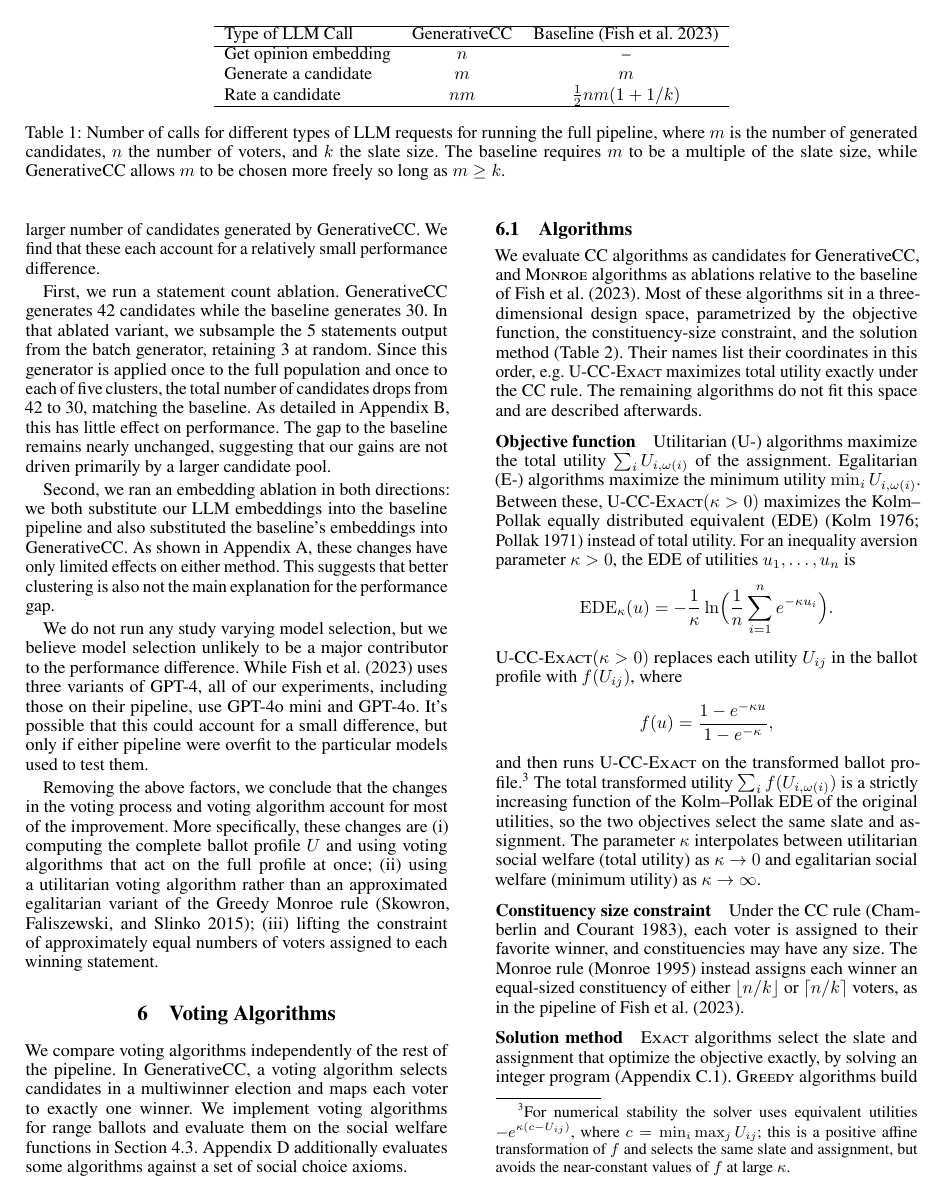
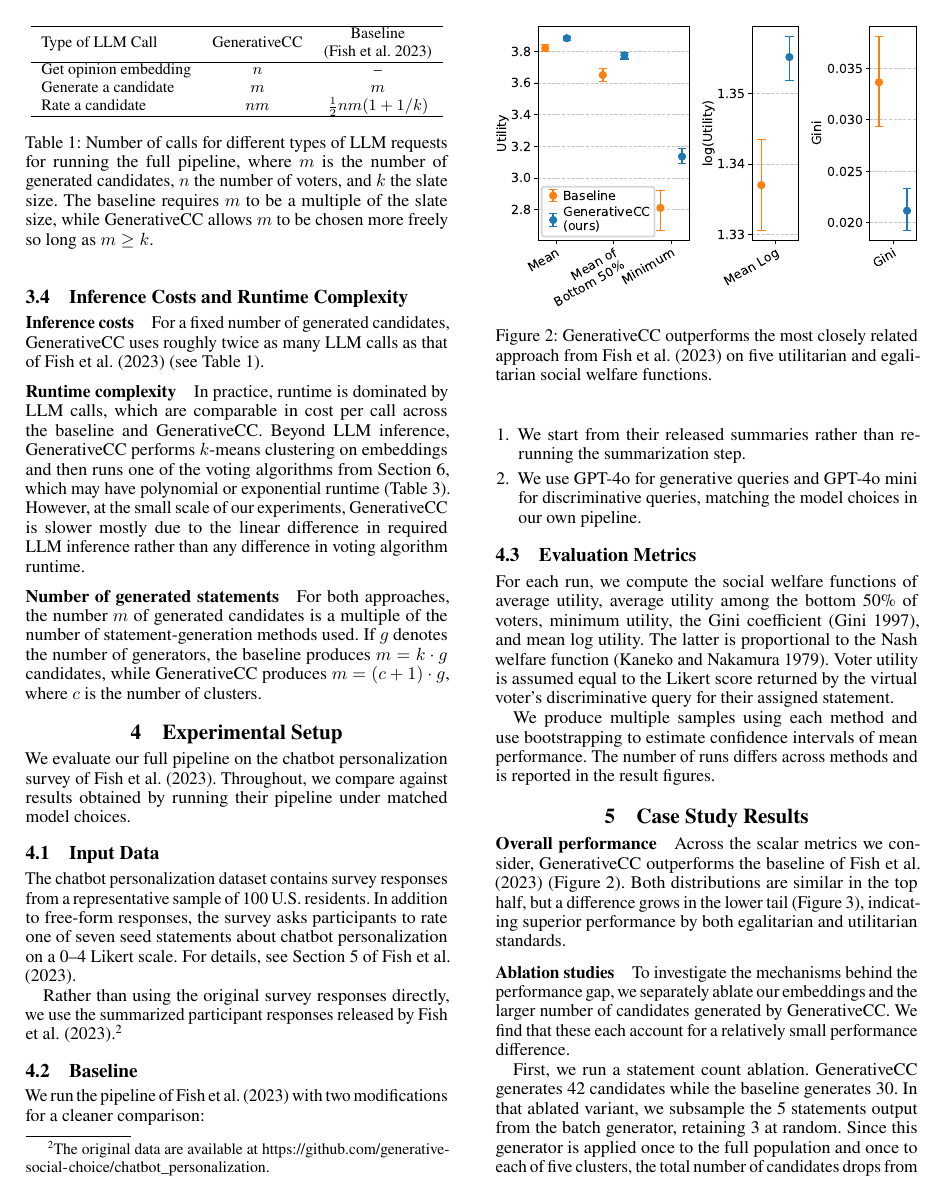
Before and after one commit to aaron-sandoval/generative_social_choice, a LaTeX paper (paper/paper.tex): page 5 of 20 before the commit and page 4 of 20 after it. Compiled offline with pdfLaTeX.

Commit message:
Paper: make Table 1 (LLM call comparison) single-column width
Switch table* to table, split the Baseline header with \makecell, and
set the tabular in \small so it fits the column.

Co-Authored-By: Claude Opus 5.5 <noreply@anthropic.com>

```diff
--- a/paper/paper.tex
+++ b/paper/paper.tex
@@ -255,21 +255,22 @@ However, at the small scale of our experiments, GenerativeCC is slower mostly du
 For both approaches, the number \(m\) of generated candidates is a multiple of the number of statement-generation methods used.
 If \(g\) denotes the number of generators, the baseline produces \(m=k\cdot g\) candidates, while GenerativeCC produces \(m=(c+1)\cdot g\), where \(c\) is the number of clusters.
 
-\begin{table*}[t]
-\centering
+\begin{table}[t]
+\centering
+{\small
 \begin{tabular}{lcc}
 \hline
-Type of LLM Call & GenerativeCC & Baseline \citep{fish-v2} \\
+Type of LLM Call & GenerativeCC & \makecell{Baseline \\ \citep{fish-v2}} \\
 \hline
 Get opinion embedding & $n$ & -- \\
 Generate a candidate & $m$ & $m$ \\
 Rate a candidate & $nm$ & $\frac{1}{2} n m (1 + 1/k)$ \\
 \hline
-\end{tabular}
+\end{tabular}}
 \caption{Number of calls for different types of LLM requests for running the full pipeline, where \(m\) is the number of generated candidates, \(n\) the number of voters, and \(k\) the slate size.
 The baseline requires \(m\) to be a multiple of the slate size, while GenerativeCC allows \(m\) to be chosen more freely so long as \(m\ge k\).}
 \label{tab:llm-call-comparison}
-\end{table*}
+\end{table}
 
 \section{Experimental Setup}
 
```
